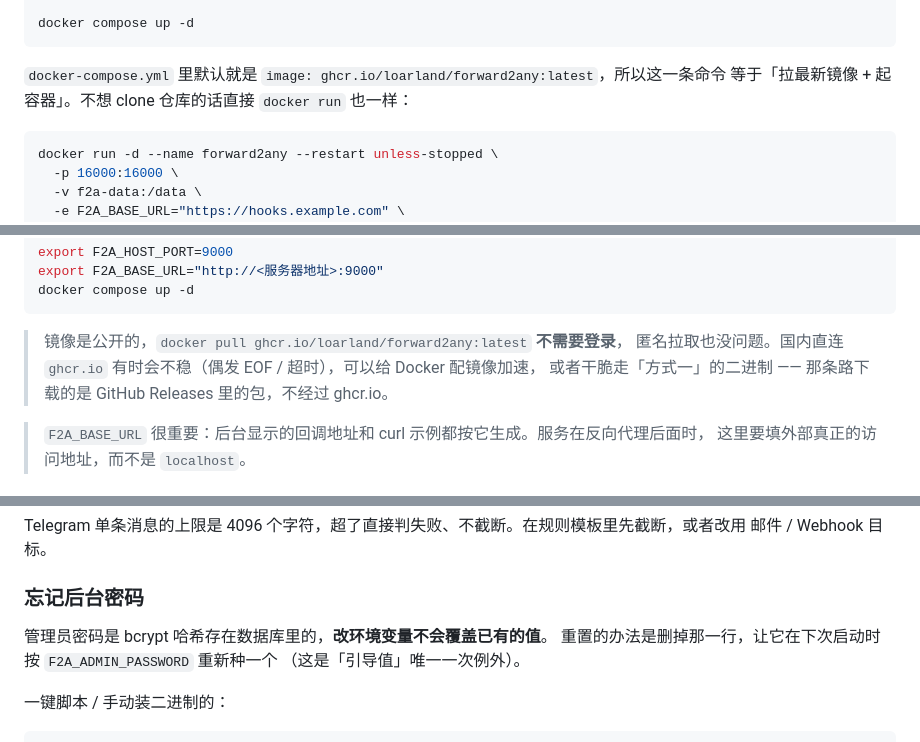
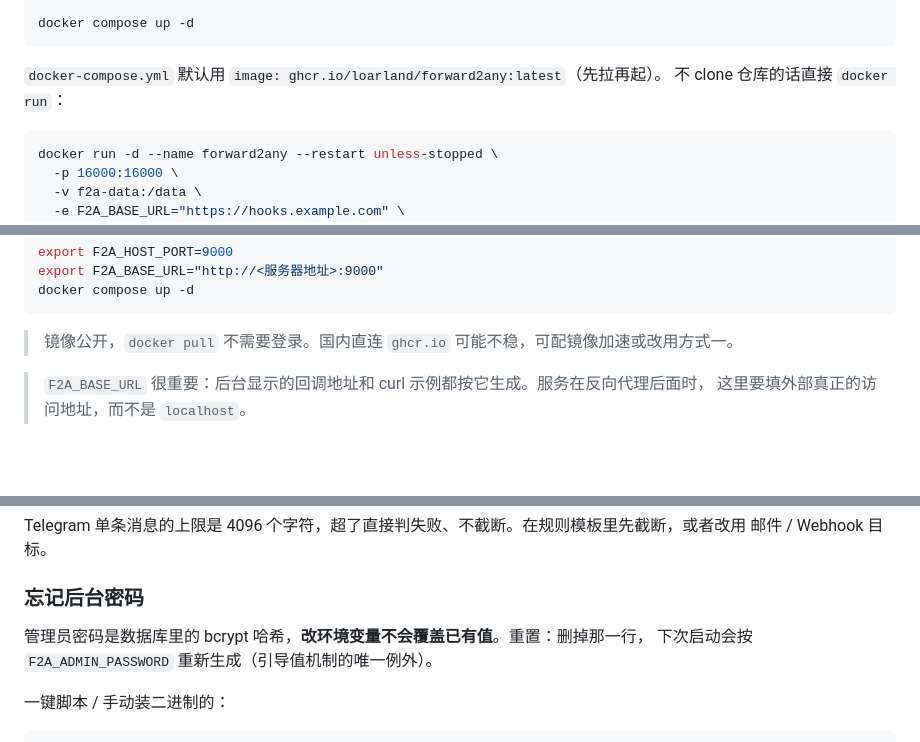
Before and after one commit to loarland/Forward2Any, a Markdown page: README.md, 3 parts joined by grey strips. Rendered like a GitHub page; blank space fills up the shorter version.

````diff
--- a/README.md
+++ b/README.md
@@ -143,8 +142,8 @@ export F2A_BASE_URL="https://hooks.example.com"
 docker compose up -d
 ```
 
-`docker-compose.yml` 里默认就是 `image: ghcr.io/loarland/forward2any:latest`，所以这一条命令
-等于「拉最新镜像 + 起容器」。不想 clone 仓库的话直接 `docker run` 也一样：
+`docker-compose.yml` 默认用 `image: ghcr.io/loarland/forward2any:latest`（先拉再起）。
+不 clone 仓库的话直接 `docker run`：
 
 ```bash
 docker run -d --name forward2any --restart unless-stopped \
@@ -173,9 +172,7 @@ export F2A_BASE_URL="http://<服务器地址>:9000"
 docker compose up -d
 ```
 
-> 镜像是公开的，`docker pull ghcr.io/loarland/forward2any:latest` **不需要登录**，
-> 匿名拉取也没问题。国内直连 `ghcr.io` 有时会不稳（偶发 EOF / 超时），可以给 Docker 配镜像加速，
-> 或者干脆走「方式一」的二进制 —— 那条路下载的是 GitHub Releases 里的包，不经过 ghcr.io。
+> 镜像公开，`docker pull` 不需要登录。国内直连 `ghcr.io` 可能不稳，可配镜像加速或改用方式一。
 
 > `F2A_BASE_URL` 很重要：后台显示的回调地址和 curl 示例都按它生成。服务在反向代理后面时，
 > 这里要填外部真正的访问地址，而不是 `localhost`。
@@ -770,9 +766,8 @@ Telegram 单条消息的上限是 4096 个字符，超了直接判失败、不
 
 ### 忘记后台密码
 
-管理员密码是 bcrypt 哈希存在数据库里的，**改环境变量不会覆盖已有的值**。
-重置的办法是删掉那一行，让它在下次启动时按 `F2A_ADMIN_PASSWORD` 重新种一个
-（这是「引导值」唯一一次例外）。
+管理员密码是数据库里的 bcrypt 哈希，**改环境变量不会覆盖已有值**。重置：删掉那一行，
+下次启动会按 `F2A_ADMIN_PASSWORD` 重新生成（引导值机制的唯一例外）。
 
 一键脚本 / 手动装二进制的：
 
````
Also changed, not shown: other parts of README.md (+34 -37 lines).
